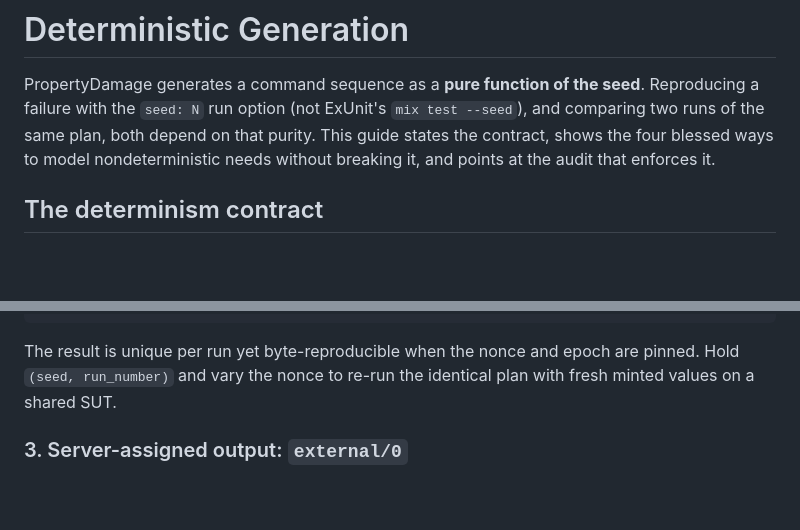
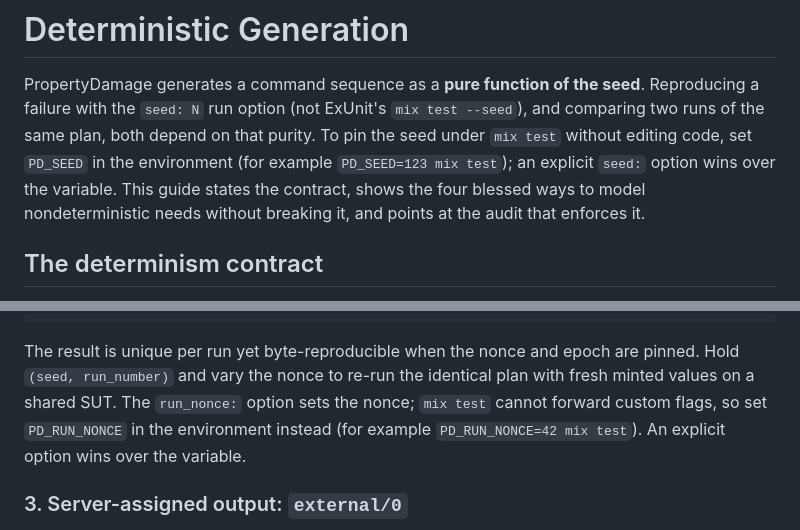
Before and after one commit to property-damage/property_damage, a Markdown page: guides/deterministic_generation.md, 2 parts joined by grey strips. GitHub-like rendering; blank space fills up the shorter version.

```diff
--- a/guides/deterministic_generation.md
+++ b/guides/deterministic_generation.md
@@ -3,7 +3,9 @@
 PropertyDamage generates a command sequence as a **pure function of the seed**.
 Reproducing a failure with the `seed: N` run option (not ExUnit's
 `mix test --seed`), and comparing two runs of the same plan, both depend on
-that purity. This guide states the contract, shows the
+that purity. To pin the seed under `mix test` without editing code, set
+`PD_SEED` in the environment (for example `PD_SEED=123 mix test`); an explicit
+`seed:` option wins over the variable. This guide states the contract, shows the
 four blessed ways to model nondeterministic needs without breaking it, and
 points at the audit that enforces it.
 
@@ -172,7 +174,10 @@ end
 
 The result is unique per run yet byte-reproducible when the nonce and epoch are
 pinned. Hold `(seed, run_number)` and vary the nonce to re-run the identical
-plan with fresh minted values on a shared SUT.
+plan with fresh minted values on a shared SUT. The `run_nonce:` option sets the
+nonce; `mix test` cannot forward custom flags, so set `PD_RUN_NONCE` in the
+environment instead (for example `PD_RUN_NONCE=42 mix test`). An explicit
+option wins over the variable.
 
 ### 3. Server-assigned output: `external/0`
 
```
Also changed, not shown: other parts of guides/deterministic_generation.md (+1 -1 lines), guides/contract_testing_with_shared_libraries.md (+17 -20 lines), guides/differential_testing.md (+1 -1 lines).
